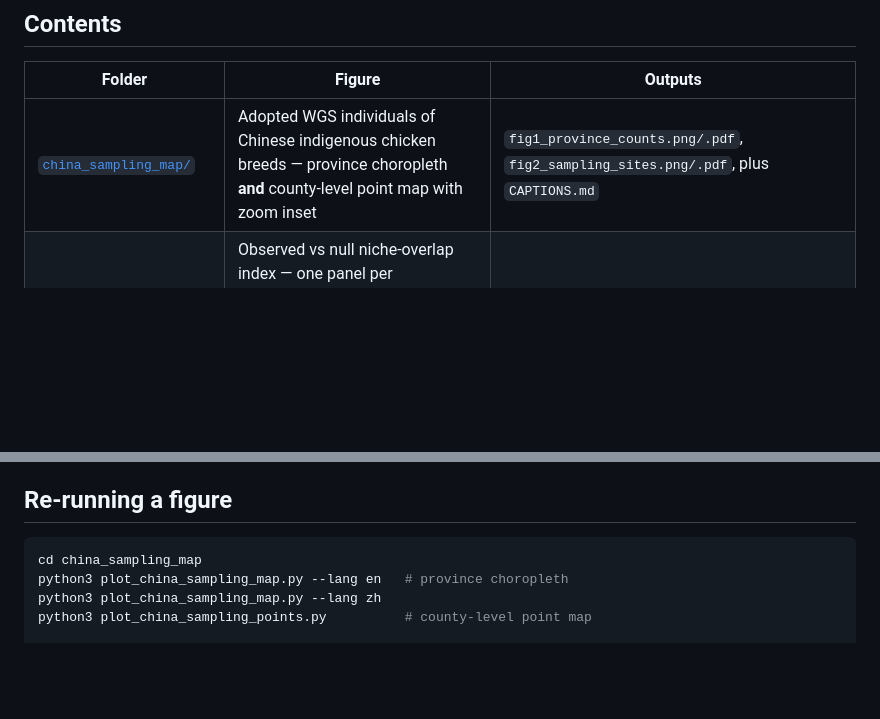
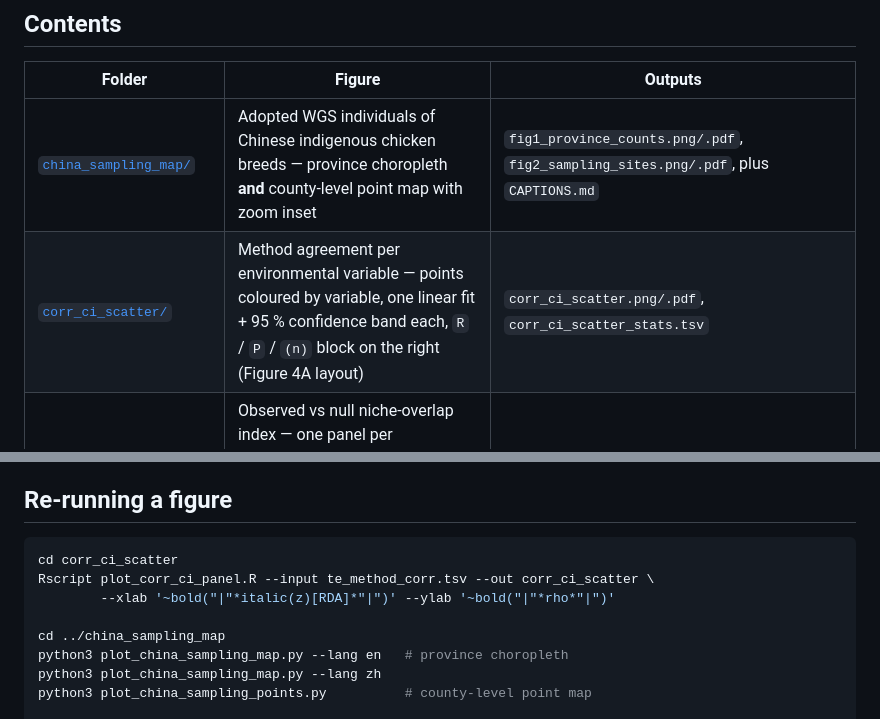
Before and after one commit to issacjohn9955-max/Figures, a Markdown page: README.md, 2 parts joined by grey strips. GitHub-like rendering; blank space fills up the shorter version.

````diff
--- a/README.md
+++ b/README.md
@@ -8,6 +8,7 @@ a script, a small input table, and the exported PNG (600 dpi) + vector PDF.
 | Folder | Figure | Outputs |
 |---|---|---|
 | [`china_sampling_map/`](china_sampling_map/README.md) | Adopted WGS individuals of Chinese indigenous chicken breeds — province choropleth **and** county-level point map with zoom inset | `fig1_province_counts.png/.pdf`, `fig2_sampling_sites.png/.pdf`, plus `CAPTIONS.md` |
+| [`corr_ci_scatter/`](corr_ci_scatter/README.md) | Method agreement per environmental variable — points coloured by variable, one linear fit + 95 % confidence band each, `R` / `P` / `(n)` block on the right (Figure 4A layout) | `corr_ci_scatter.png/.pdf`, `corr_ci_scatter_stats.tsv` |
 | [`niche_overlap_null/`](niche_overlap_null/README.md) | Observed vs null niche-overlap index — one panel per environmental variable: two permutation histograms (Schoener's D / Hellinger's I) with the observed value pinned by a dashed rule and an axis triangle | `niche_overlap_null.png/.pdf`, plus `CAPTIONS.md` |
 | [`gea_marginal_scatter/`](gea_marginal_scatter/README.md) | Genotype–environment association screen — one panel per environmental variable: RDA correlation vs LFMM −log10(P), with marginal −log10(P) histogram and cumulative percentage | `gea_marginal_scatter.png/.pdf` |
 | [`pca_climate_zone/`](pca_climate_zone/README.md) | PCA of Chinese indigenous chickens coloured by agricultural climate zone (colour + shape double encoding, horizontal two-row legend above the panel) — TE-insertion version **and** SNP version, same layout | `fig_pca_te_climate.png/.pdf`, `fig_pca_snp_climate.png/.pdf`, `preview_6zone_synthetic.png/.pdf` (synthetic layout check), plus `CAPTIONS.md` |
@@ -27,7 +28,11 @@ a script, a small input table, and the exported PNG (600 dpi) + vector PDF.
 ## Re-running a figure
 
 ```bash
-cd china_sampling_map
+cd corr_ci_scatter
+Rscript plot_corr_ci_panel.R --input te_method_corr.tsv --out corr_ci_scatter \
+        --xlab '~bold("|"*italic(z)[RDA]*"|")' --ylab '~bold("|"*rho*"|")'
+
+cd ../china_sampling_map
 python3 plot_china_sampling_map.py --lang en   # province choropleth
 python3 plot_china_sampling_map.py --lang zh
 python3 plot_china_sampling_points.py          # county-level point map
````
Also changed, not shown: corr_ci_scatter/README.md (added, +139 -0 lines), corr_ci_scatter/corr_ci_scatter.png (added), 5 other files.
